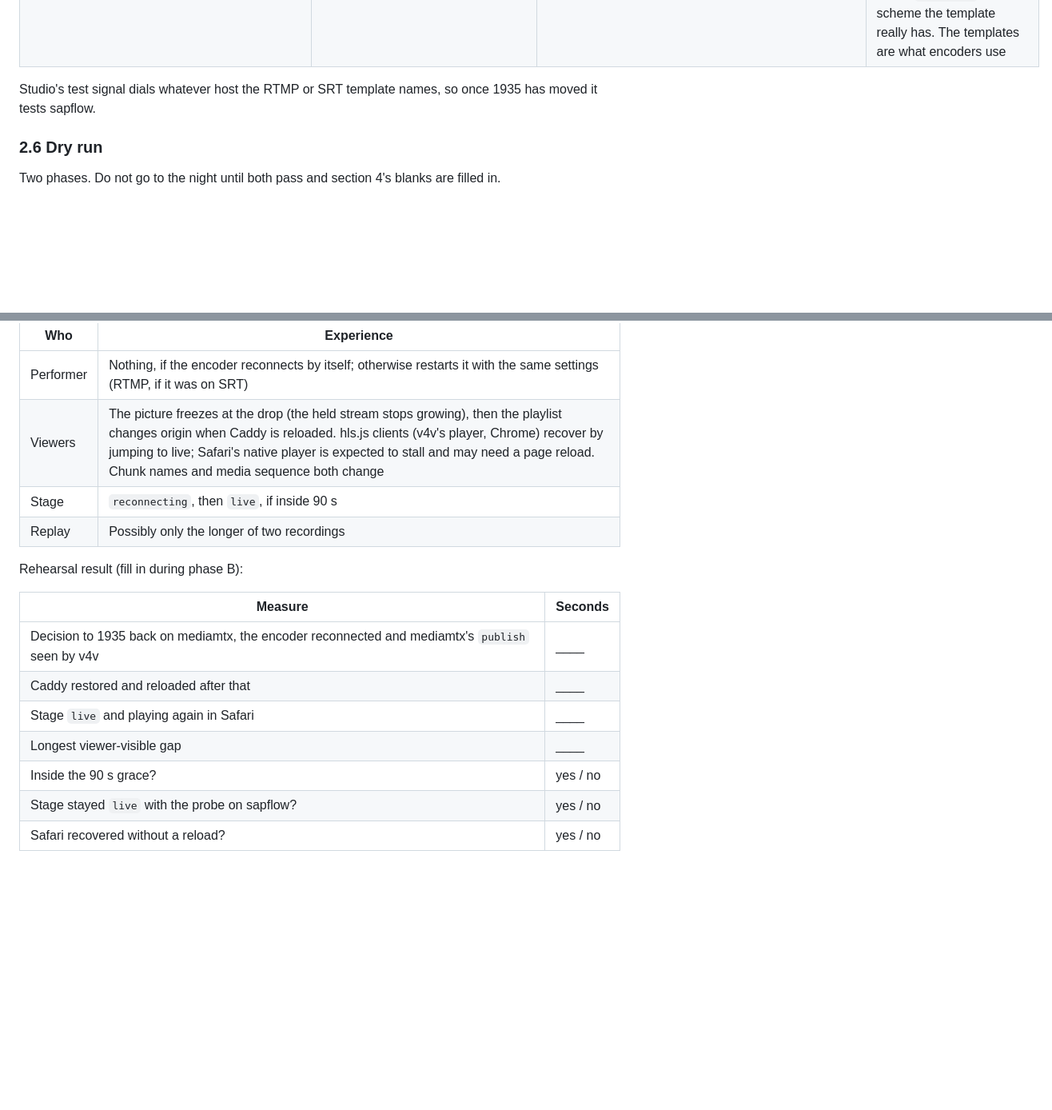
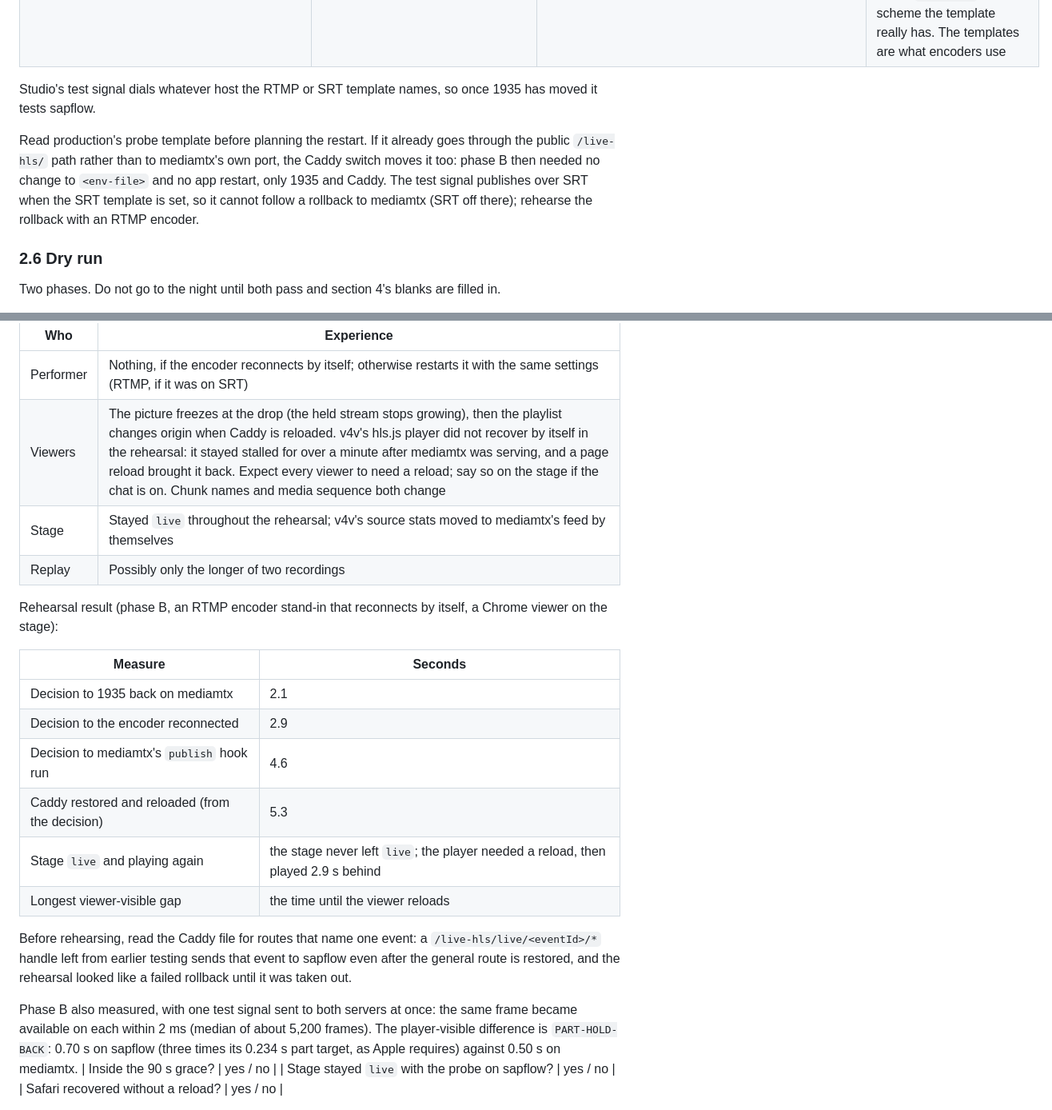
Before and after one commit to forgesworn/sapflow, a Markdown page: docs/trial-plan.md, 2 parts joined by grey strips. Shown at 80% size. Drawn GitHub-style; blank space fills up the shorter version.

Commit message:
docs: trial plan: phase B rehearsal timings, viewers need a reload after a rollback

```diff
--- a/docs/trial-plan.md
+++ b/docs/trial-plan.md
@@ -312,6 +312,14 @@ never print it.
 Studio's test signal dials whatever host the RTMP or SRT template names, so
 once 1935 has moved it tests sapflow.
 
+Read production's probe template before planning the restart. If it already
+goes through the public `/live-hls/` path rather than to mediamtx's own
+port, the Caddy switch moves it too: phase B then needed no change to
+`<env-file>` and no app restart, only 1935 and Caddy. The test signal
+publishes over SRT when the SRT template is set, so it cannot follow a
+rollback to mediamtx (SRT off there); rehearse the rollback with an RTMP
+encoder.
+
 ### 2.6 Dry run
 
 Two phases. Do not go to the night until both pass and section 4's blanks are
@@ -546,18 +554,32 @@ What people see during a mid-show rollback:
 | Who | Experience |
 |-----|------------|
 | Performer | Nothing, if the encoder reconnects by itself; otherwise restarts it with the same settings (RTMP, if it was on SRT) |
-| Viewers | The picture freezes at the drop (the held stream stops growing), then the playlist changes origin when Caddy is reloaded. hls.js clients (v4v's player, Chrome) recover by jumping to live; Safari's native player is expected to stall and may need a page reload. Chunk names and media sequence both change |
-| Stage | `reconnecting`, then `live`, if inside 90 s |
+| Viewers | The picture freezes at the drop (the held stream stops growing), then the playlist changes origin when Caddy is reloaded. v4v's hls.js player did not recover by itself in the rehearsal: it stayed stalled for over a minute after mediamtx was serving, and a page reload brought it back. Expect every viewer to need a reload; say so on the stage if the chat is on. Chunk names and media sequence both change |
+| Stage | Stayed `live` throughout the rehearsal; v4v's source stats moved to mediamtx's feed by themselves |
 | Replay | Possibly only the longer of two recordings |
 
-Rehearsal result (fill in during phase B):
+Rehearsal result (phase B, an RTMP encoder stand-in that reconnects by
+itself, a Chrome viewer on the stage):
 
 | Measure | Seconds |
 |---------|---------|
-| Decision to 1935 back on mediamtx, the encoder reconnected and mediamtx's `publish` seen by v4v | ____ |
-| Caddy restored and reloaded after that | ____ |
-| Stage `live` and playing again in Safari | ____ |
-| Longest viewer-visible gap | ____ |
+| Decision to 1935 back on mediamtx | 2.1 |
+| Decision to the encoder reconnected | 2.9 |
+| Decision to mediamtx's `publish` hook run | 4.6 |
+| Caddy restored and reloaded (from the decision) | 5.3 |
+| Stage `live` and playing again | the stage never left `live`; the player needed a reload, then played 2.9 s behind |
+| Longest viewer-visible gap | the time until the viewer reloads |
+
+Before rehearsing, read the Caddy file for routes that name one event: a
+`/live-hls/live/<eventId>/*` handle left from earlier testing sends that
+event to sapflow even after the general route is restored, and the
+rehearsal looked like a failed rollback until it was taken out.
+
+Phase B also measured, with one test signal sent to both servers at once:
+the same frame became available on each within 2 ms (median of about 5,200
+frames). The player-visible difference is `PART-HOLD-BACK`: 0.70 s on
+sapflow (three times its 0.234 s part target, as Apple requires) against
+0.50 s on mediamtx.
 | Inside the 90 s grace? | yes / no |
 | Stage stayed `live` with the probe on sapflow? | yes / no |
 | Safari recovered without a reload? | yes / no |
```
